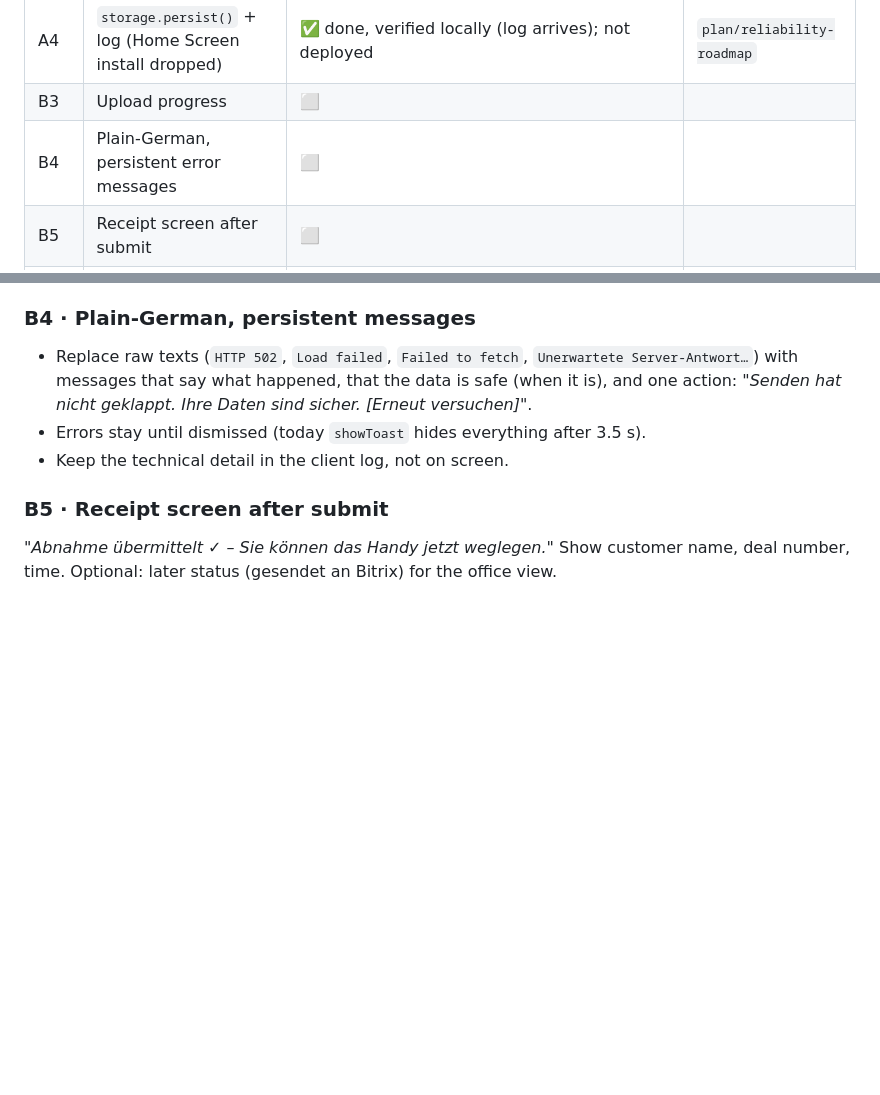
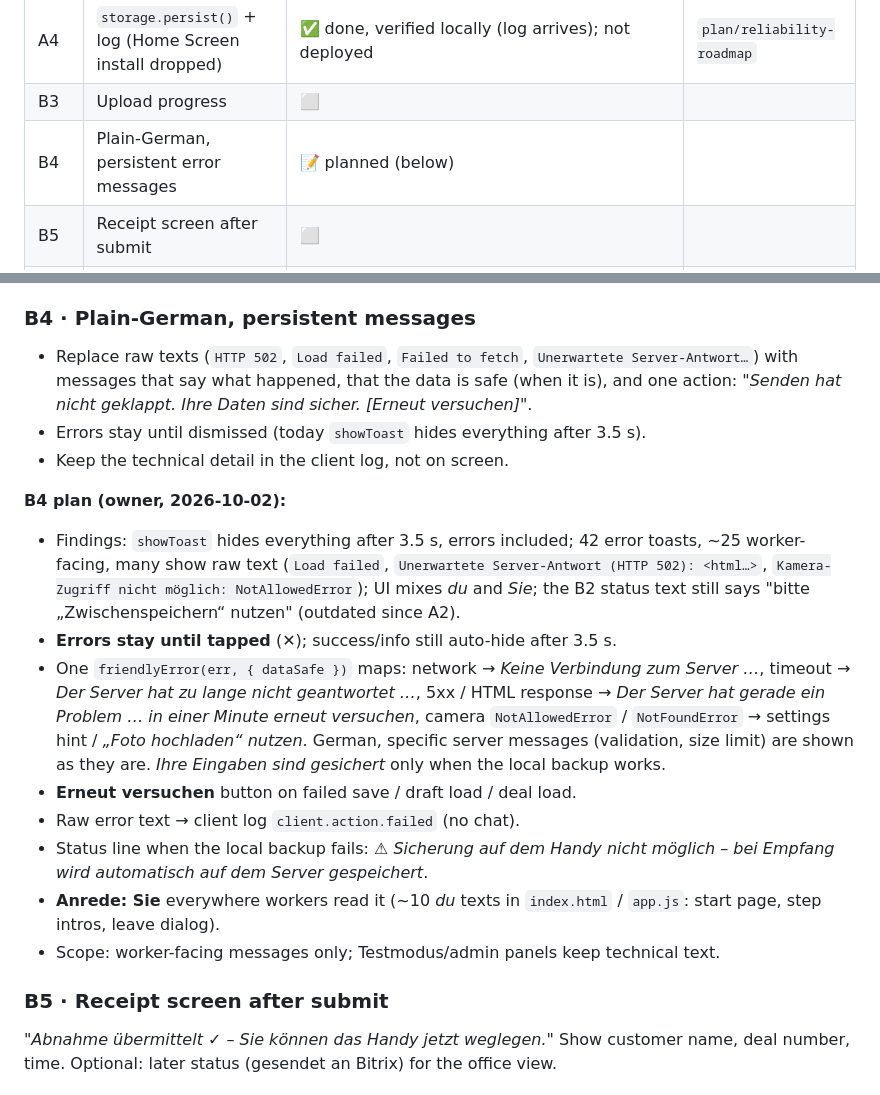
Before and after one commit to it-emc2/bau-formular, a Markdown page: docs/10-reliability-plan.md, 2 parts joined by grey strips. Rendered like a GitHub page; blank space fills up the shorter version.

Commit message:
Plan B4 with the owner's decisions
Co-Authored-By: Claude Opus 5.5 <noreply@anthropic.com>

```diff
--- a/docs/10-reliability-plan.md
+++ b/docs/10-reliability-plan.md
@@ -27,7 +27,7 @@ A professional web app for **non-technical workers on iPhones**:
 | A3 | Outbox: submit queued while offline | ✅ done, verified locally (server stopped → queued → edited → server back → sent from the **home page**, exactly one Abnahme with the edit, Bitrix `sent`; repeat with same `submitId` → `duplicate: true`). **Live** checked too: queued → sent 7 s later, one Abnahme, Bitrix `sent`; live duplicate check OK. **iPhone test open** | same |
 | A4 | `storage.persist()` + log (Home Screen install dropped) | ✅ done, verified locally (log arrives); not deployed | `plan/reliability-roadmap` |
 | B3 | Upload progress | ⬜ | |
-| B4 | Plain-German, persistent error messages | ⬜ | |
+| B4 | Plain-German, persistent error messages | 📝 planned (below) | |
 | B5 | Receipt screen after submit | ⬜ | |
 | B6 | Request timeouts + automatic retry | ⬜ | |
 | B7 | File size check at pick time | ⬜ | |
@@ -199,6 +199,16 @@ One always-visible line (like Google Docs): *"✓ Alles gespeichert · 10:42"*,
 - Errors stay until dismissed (today `showToast` hides everything after 3.5 s).
 - Keep the technical detail in the client log, not on screen.
 
+**B4 plan (owner, 2026-10-02):**
+- Findings: `showToast` hides everything after 3.5 s, errors included; 42 error toasts, ~25 worker-facing, many show raw text (`Load failed`, `Unerwartete Server-Antwort (HTTP 502): <html…>`, `Kamera-Zugriff nicht möglich: NotAllowedError`); UI mixes *du* and *Sie*; the B2 status text still says "bitte „Zwischenspeichern“ nutzen" (outdated since A2).
+- **Errors stay until tapped** (✕); success/info still auto-hide after 3.5 s.
+- One `friendlyError(err, { dataSafe })` maps: network → *Keine Verbindung zum Server …*, timeout → *Der Server hat zu lange nicht geantwortet …*, 5xx / HTML response → *Der Server hat gerade ein Problem … in einer Minute erneut versuchen*, camera `NotAllowedError` / `NotFoundError` → settings hint / *„Foto hochladen“ nutzen*. German, specific server messages (validation, size limit) are shown as they are. *Ihre Eingaben sind gesichert* only when the local backup works.
+- **Erneut versuchen** button on failed save / draft load / deal load.
+- Raw error text → client log `client.action.failed` (no chat).
+- Status line when the local backup fails: *⚠ Sicherung auf dem Handy nicht möglich – bei Empfang wird automatisch auf dem Server gespeichert*.
+- **Anrede: Sie** everywhere workers read it (~10 *du* texts in `index.html` / `app.js`: start page, step intros, leave dialog).
+- Scope: worker-facing messages only; Testmodus/admin panels keep technical text.
+
 ### B5 · Receipt screen after submit
 *"Abnahme übermittelt ✓ – Sie können das Handy jetzt weglegen."* Show customer name, deal number, time. Optional: later status (gesendet an Bitrix) for the office view.
 
```
